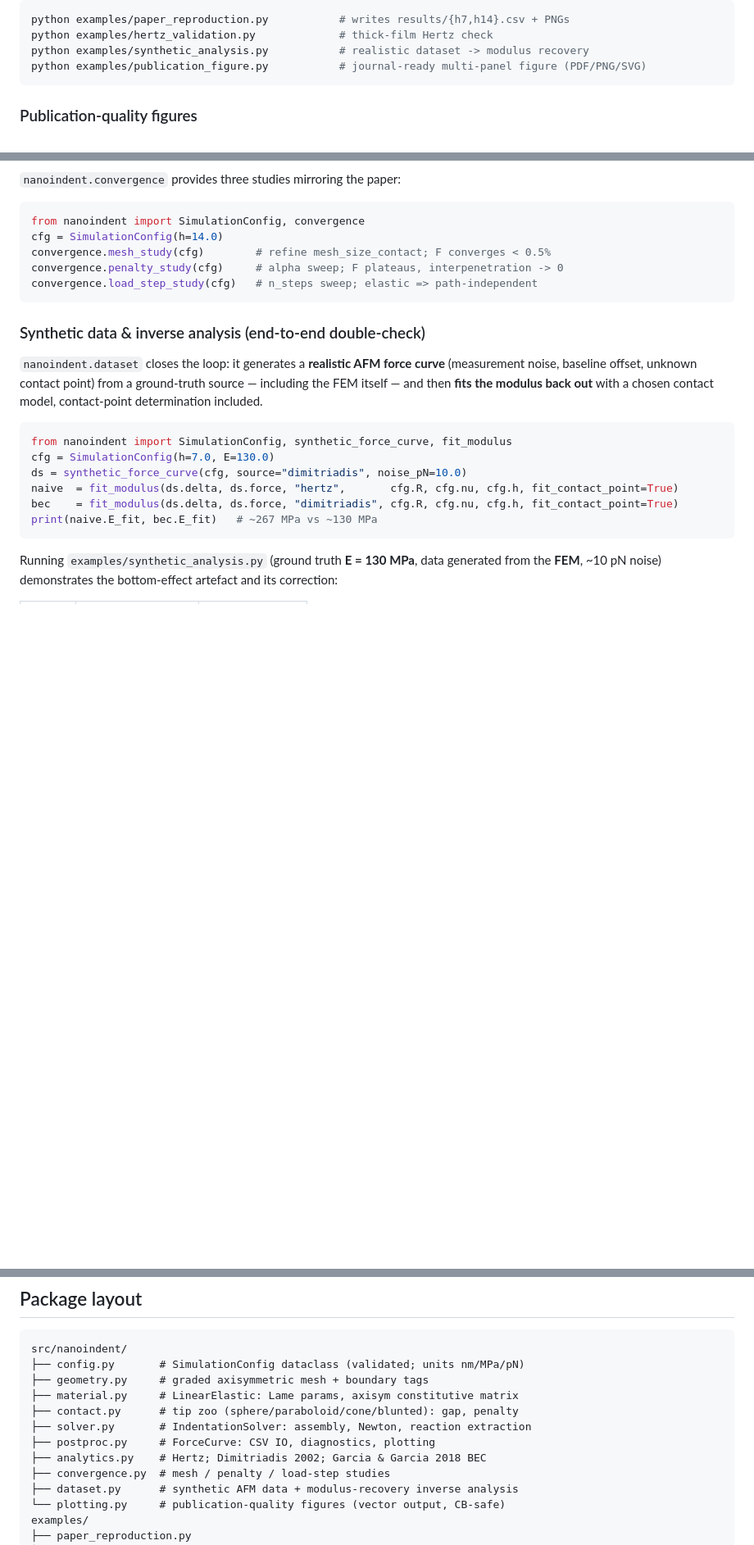
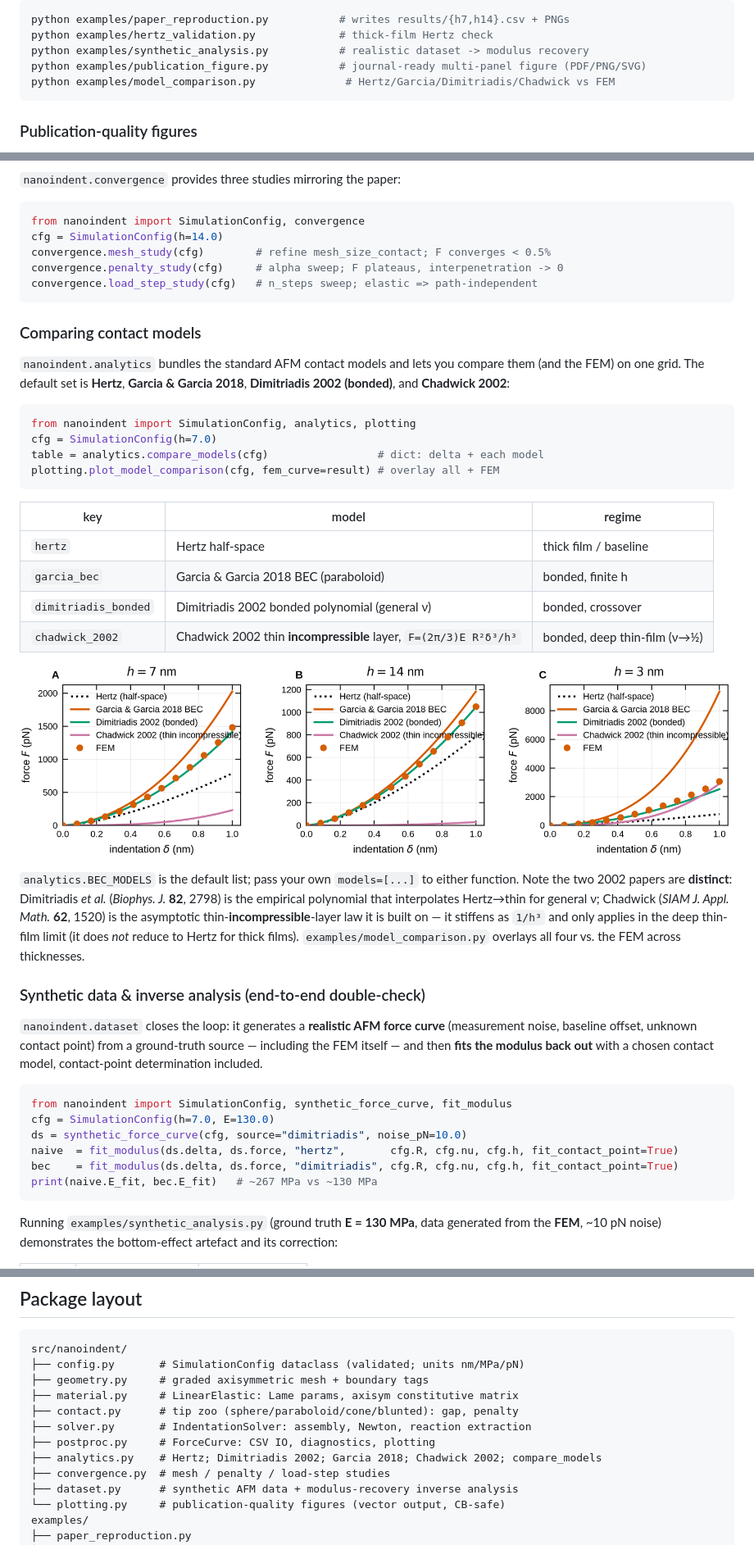
Before and after one commit to LorenaRedondo/nanoindent, a Markdown page: README.md, 3 parts joined by grey strips. Shown at 82% size. Drawn GitHub-style; pictures changed too: docs/model_comparison.png (added); blank space fills up the shorter version.

````diff
--- a/README.md
+++ b/README.md
@@ -99,6 +99,7 @@ python examples/paper_reproduction.py           # writes results/{h7,h14}.csv +
 python examples/hertz_validation.py             # thick-film Hertz check
 python examples/synthetic_analysis.py           # realistic dataset -> modulus recovery
 python examples/publication_figure.py           # journal-ready multi-panel figure (PDF/PNG/SVG)
+python examples/model_comparison.py              # Hertz/Garcia/Dimitriadis/Chadwick vs FEM
 ```
 
 ### Publication-quality figures
@@ -228,6 +229,37 @@ convergence.penalty_study(cfg)     # alpha sweep; F plateaus, interpenetration -
 convergence.load_step_study(cfg)   # n_steps sweep; elastic => path-independent
 ```
 
+### Comparing contact models
+
+`nanoindent.analytics` bundles the standard AFM contact models and lets you
+compare them (and the FEM) on one grid. The default set is **Hertz**,
+**Garcia & Garcia 2018**, **Dimitriadis 2002 (bonded)**, and **Chadwick 2002**:
+
+```python
+from nanoindent import SimulationConfig, analytics, plotting
+cfg = SimulationConfig(h=7.0)
+table = analytics.compare_models(cfg)                 # dict: delta + each model
+plotting.plot_model_comparison(cfg, fem_curve=result) # overlay all + FEM
+```
+
+| key | model | regime |
+|---|---|---|
+| `hertz` | Hertz half-space | thick film / baseline |
+| `garcia_bec` | Garcia & Garcia 2018 BEC (paraboloid) | bonded, finite h |
+| `dimitriadis_bonded` | Dimitriadis 2002 bonded polynomial (general ν) | bonded, crossover |
+| `chadwick_2002` | Chadwick 2002 thin **incompressible** layer, `F=(2π/3)E R²δ³/h³` | bonded, deep thin-film (ν→½) |
+
+![model comparison](docs/model_comparison.png)
+
+`analytics.BEC_MODELS` is the default list; pass your own `models=[...]` to
+either function. Note the two 2002 papers are **distinct**: Dimitriadis *et al.*
+(*Biophys. J.* **82**, 2798) is the empirical polynomial that interpolates
+Hertz→thin for general ν; Chadwick (*SIAM J. Appl. Math.* **62**, 1520) is the
+asymptotic thin-**incompressible**-layer law it is built on — it stiffens as
+`1/h³` and only applies in the deep thin-film limit (it does *not* reduce to
+Hertz for thick films). `examples/model_comparison.py` overlays all four vs. the
+FEM across thicknesses.
+
 ### Synthetic data & inverse analysis (end-to-end double-check)
 
 `nanoindent.dataset` closes the loop: it generates a **realistic AFM force
@@ -285,7 +317,7 @@ src/nanoindent/
 ├── contact.py      # tip zoo (sphere/paraboloid/cone/blunted): gap, penalty
 ├── solver.py       # IndentationSolver: assembly, Newton, reaction extraction
 ├── postproc.py     # ForceCurve: CSV IO, diagnostics, plotting
-├── analytics.py    # Hertz; Dimitriadis 2002; Garcia & Garcia 2018 BEC
+├── analytics.py    # Hertz; Dimitriadis 2002; Garcia 2018; Chadwick 2002; compare_models
 ├── convergence.py  # mesh / penalty / load-step studies
 ├── dataset.py      # synthetic AFM data + modulus-recovery inverse analysis
 └── plotting.py     # publication-quality figures (vector output, CB-safe)
````
Also changed, not shown: 6 other files.
